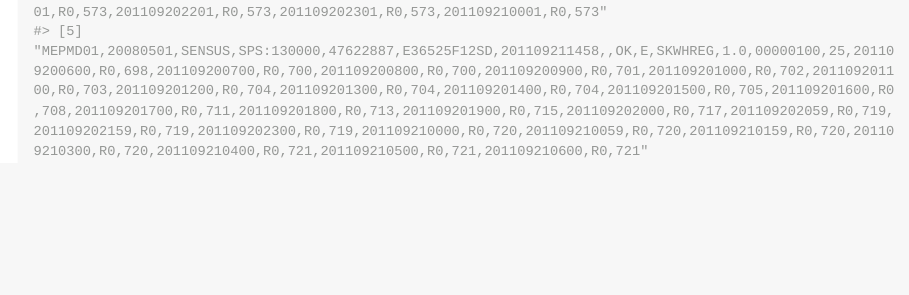
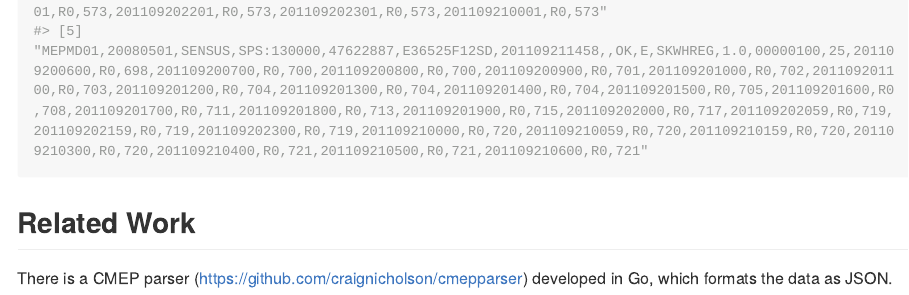
Before and after one commit to ajholguin/cmep, an R Markdown document (README.Rmd): the page in a window 1100 px wide, from 1090 px down. The pictures show the output file README.md that the author committed with the source, drawn offline in the style of GitHub; long lines of code are wrapped.

Commit message:
add note about Go parser

````diff
--- a/README.Rmd
+++ b/README.Rmd
@@ -33,3 +33,8 @@ library(cmep)
 f <- system.file("extdata", "cmep.dat", package = "cmep", mustWork = TRUE)
 read_cmep(f)
 ```
+
+## Related Work
+
+There is a CMEP parser (https://github.com/craignicholson/cmepparser) developed
+in Go, which formats the data as JSON.
````
Also changed, not shown: README.md.
